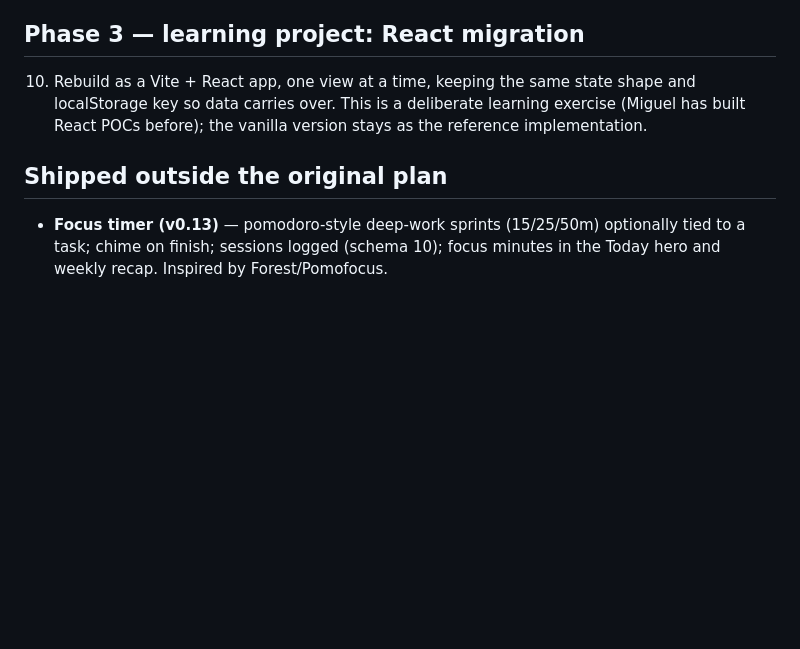
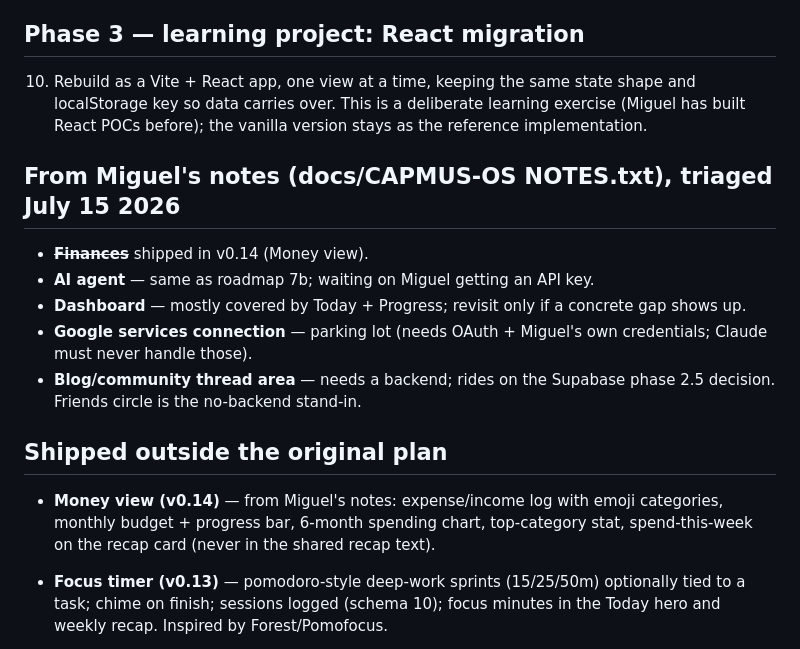
Before and after one commit to Miguel-Vargas-07/campus-os, a Markdown page: campus-os/docs/ROADMAP.md, the part around the change. Rendered like a GitHub page; blank space fills up the shorter version.

```diff
--- a/campus-os/docs/ROADMAP.md
+++ b/campus-os/docs/ROADMAP.md
@@ -47,7 +47,23 @@ Plan of record: **Supabase** (free tier) rather than a hand-rolled backend.
     deliberate learning exercise (Miguel has built React POCs before);
     the vanilla version stays as the reference implementation.
 
+## From Miguel's notes (docs/CAPMUS-OS NOTES.txt), triaged July 15 2026
+
+- ~~**Finances**~~ shipped in v0.14 (Money view).
+- **AI agent** — same as roadmap 7b; waiting on Miguel getting an API key.
+- **Dashboard** — mostly covered by Today + Progress; revisit only if a
+  concrete gap shows up.
+- **Google services connection** — parking lot (needs OAuth + Miguel's own
+  credentials; Claude must never handle those).
+- **Blog/community thread area** — needs a backend; rides on the Supabase
+  phase 2.5 decision. Friends circle is the no-backend stand-in.
+
 ## Shipped outside the original plan
+
+- **Money view (v0.14)** — from Miguel's notes: expense/income log with
+  emoji categories, monthly budget + progress bar, 6-month spending chart,
+  top-category stat, spend-this-week on the recap card (never in the
+  shared recap text).
 
 - **Focus timer (v0.13)** — pomodoro-style deep-work sprints (15/25/50m)
   optionally tied to a task; chime on finish; sessions logged (schema 10);
```
Also changed, not shown: campus-os/PROJECT_STATUS.md (+30 -2 lines), campus-os/docs/ARCHITECTURE.md (+35 -0 lines).
